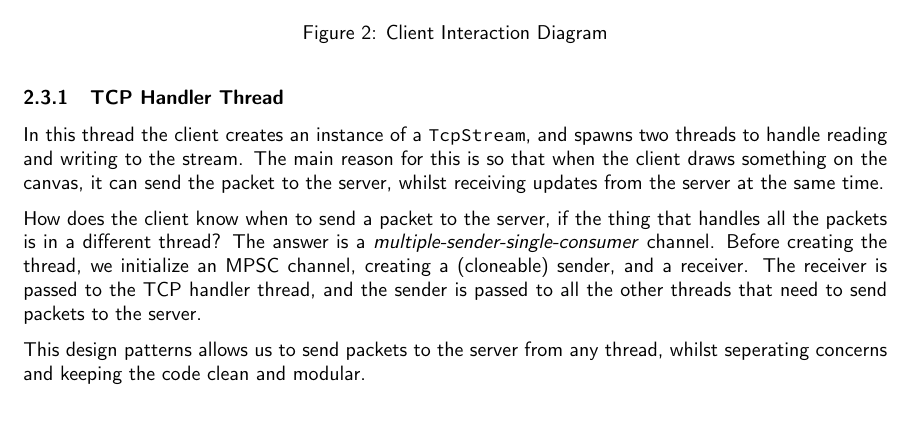
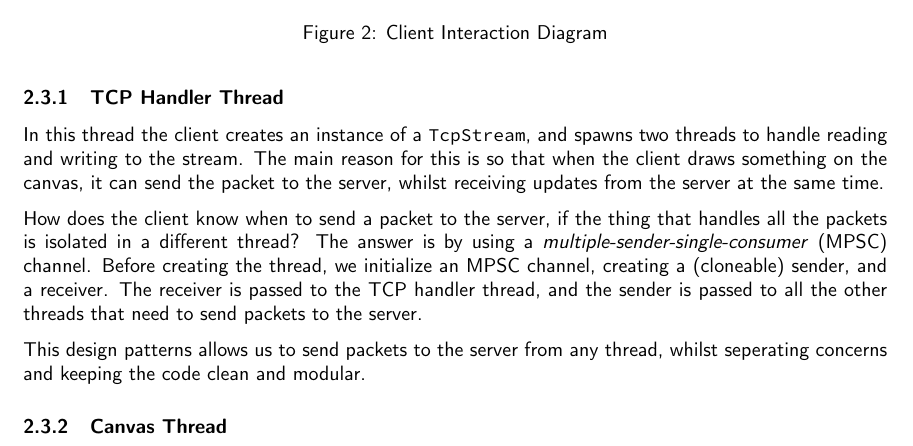
Before and after one commit to girogio/netsketch, a LaTeX document (report/main.tex): part of page 8 of 8, cut so that both start at the same text. Compiled offline with pdfLaTeX.

Commit message:
Minor report refactors

```diff
--- a/report/main.tex
+++ b/report/main.tex
@@ -513,8 +513,8 @@ this is so that when the client draws something on the canvas, it can send the
 packet to the server, whilst receiving updates from the server at the same time.
 
 How does the client know when to send a packet to the server, if the thing that
-handles all the packets is in a different thread? The answer is a
-\textit{multiple-sender-single-consumer} channel. Before creating the thread, we
+handles all the packets is isolated in a different thread? The answer is by using a
+\textit{multiple-sender-single-consumer} (MPSC) channel. Before creating the thread, we
 initialize an MPSC channel, creating a (cloneable) sender, and a receiver. The
 receiver is passed to the TCP handler thread, and the sender is passed to all
 the other threads that need to send packets to the server.
@@ -522,6 +522,10 @@ the other threads that need to send packets to the server.
 This design patterns allows us to send packets to the server from any thread,
 whilst seperating concerns and keeping the code clean and modular.
 
+\subsubsection{Canvas Thread}
+
+
+
 
 
 \end{document}
```
